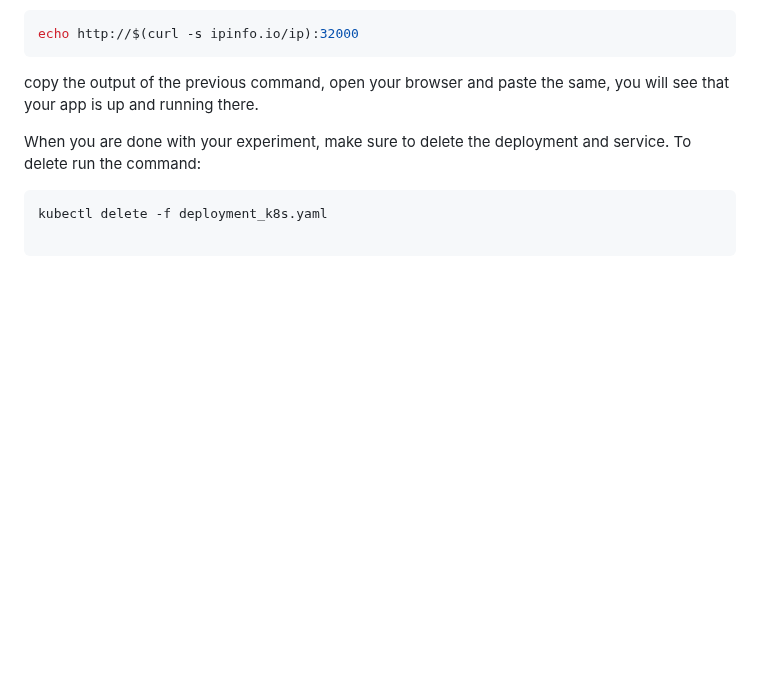
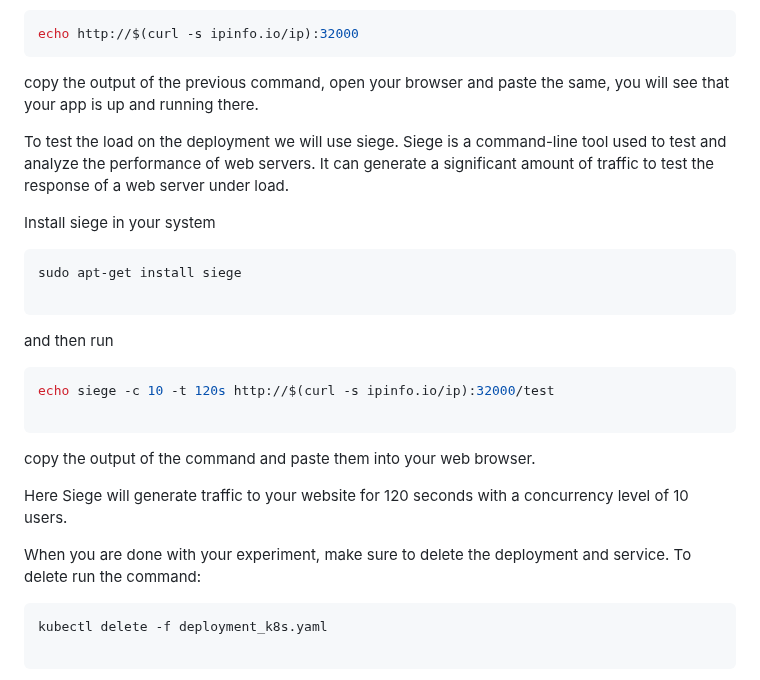
Before and after one commit to teaching-on-testbeds/k8s-ml, a Markdown page: deploy_k8s/index.md, the part around the change. Rendered like a GitHub page; blank space fills up the shorter version.

````diff
--- a/deploy_k8s/index.md
+++ b/deploy_k8s/index.md
@@ -154,6 +154,24 @@ echo http://$(curl -s ipinfo.io/ip):32000
 
 copy the output of the previous command, open your browser and paste the same, you will see that your app is up and running there.
 
+To test the load on the deployment we will use siege. Siege is a command-line tool used to test and analyze the performance of web servers. It can generate a significant amount of traffic to test the response of a web server under load.
+
+Install siege in your system
+
+```shell
+sudo apt-get install siege
+
+```
+and then run
+
+``` shell
+echo siege -c 10 -t 120s http://$(curl -s ipinfo.io/ip):32000/test
+
+```
+copy the output of the command and paste them into your web browser.
+
+Here Siege will generate traffic to your website for 120 seconds with a concurrency level of 10 users.
+
 
 When you are done with your experiment, make sure to delete the deployment and service. To delete run the command:
 
````
